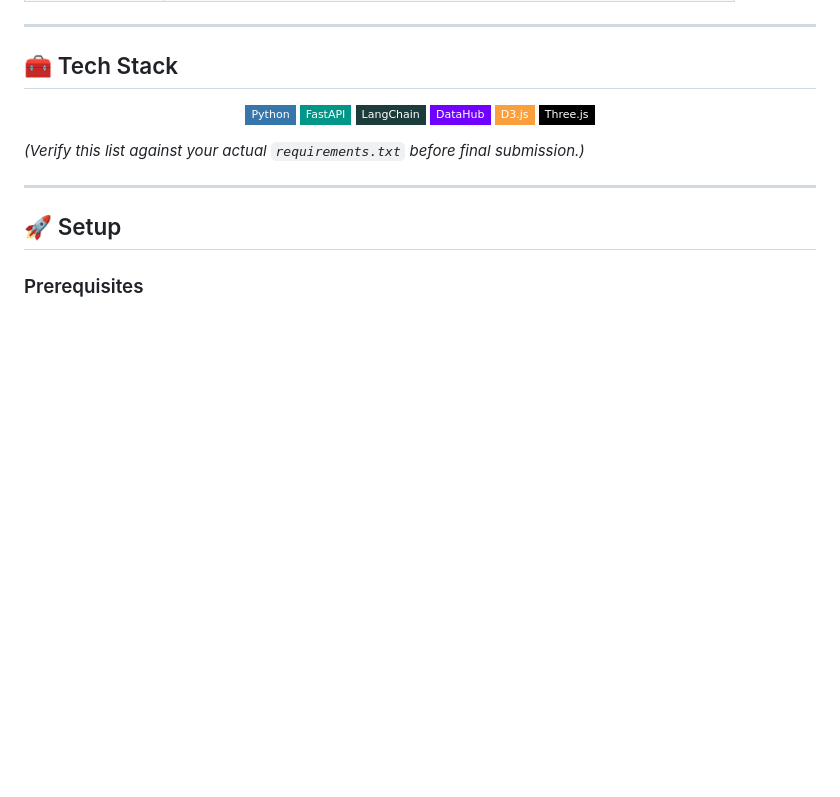
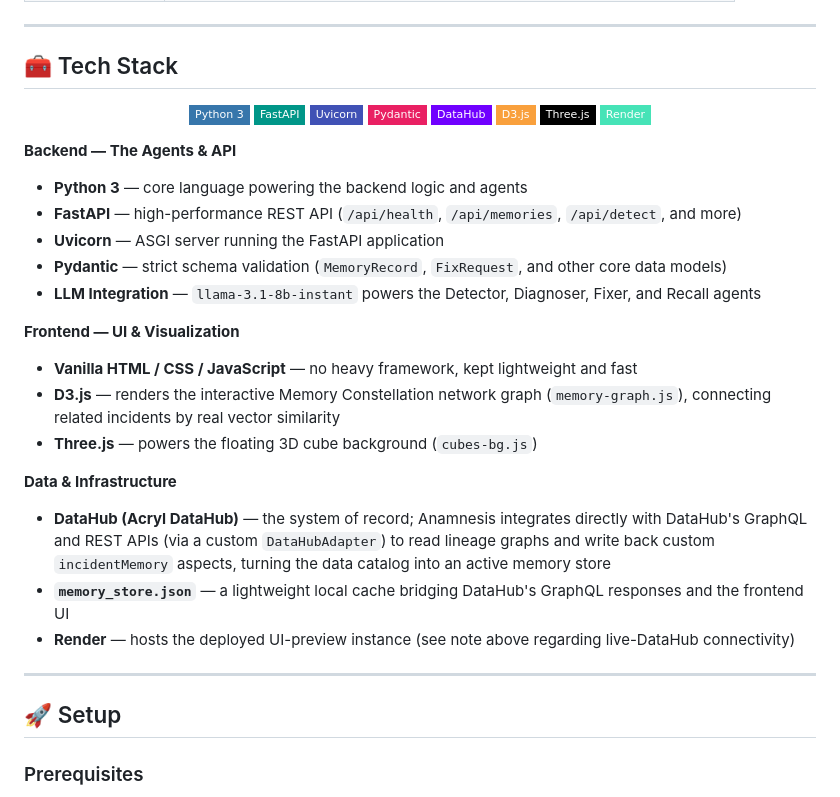
Before and after one commit to AmitK241/Anamnesis, a Markdown page: README.md, the part around the change. Rendered like a GitHub page; badges without logos; blank space fills up the shorter version.

Commit message:
Enhance README with tech stack details
Updated tech stack section with additional technologies and descriptions for backend, frontend, and data infrastructure.

```diff
--- a/README.md
+++ b/README.md
@@ -150,16 +150,33 @@ Every stage reads and/or writes through DataHub's MCP Server:
 
 <div align="center">
 
-![Python](https://img.shields.io/badge/-Python-3776AB?style=flat-square&logo=python&logoColor=white)
+![Python](https://img.shields.io/badge/-Python_3-3776AB?style=flat-square&logo=python&logoColor=white)
 ![FastAPI](https://img.shields.io/badge/-FastAPI-009688?style=flat-square&logo=fastapi&logoColor=white)
-![LangChain](https://img.shields.io/badge/-LangChain-1C3C3C?style=flat-square)
+![Uvicorn](https://img.shields.io/badge/-Uvicorn-4051B5?style=flat-square)
+![Pydantic](https://img.shields.io/badge/-Pydantic-E92063?style=flat-square&logo=pydantic&logoColor=white)
 ![DataHub](https://img.shields.io/badge/-DataHub-7000FF?style=flat-square)
 ![D3.js](https://img.shields.io/badge/-D3.js-F9A03C?style=flat-square&logo=d3.js&logoColor=white)
 ![Three.js](https://img.shields.io/badge/-Three.js-000000?style=flat-square&logo=three.js&logoColor=white)
+![Render](https://img.shields.io/badge/-Render-46E3B7?style=flat-square&logo=render&logoColor=white)
 
 </div>
 
-*(Verify this list against your actual `requirements.txt` before final submission.)*
+**Backend — The Agents & API**
+- **Python 3** — core language powering the backend logic and agents
+- **FastAPI** — high-performance REST API (`/api/health`, `/api/memories`, `/api/detect`, and more)
+- **Uvicorn** — ASGI server running the FastAPI application
+- **Pydantic** — strict schema validation (`MemoryRecord`, `FixRequest`, and other core data models)
+- **LLM Integration** — `llama-3.1-8b-instant` powers the Detector, Diagnoser, Fixer, and Recall agents
+
+**Frontend — UI & Visualization**
+- **Vanilla HTML / CSS / JavaScript** — no heavy framework, kept lightweight and fast
+- **D3.js** — renders the interactive Memory Constellation network graph (`memory-graph.js`), connecting related incidents by real vector similarity
+- **Three.js** — powers the floating 3D cube background (`cubes-bg.js`)
+
+**Data & Infrastructure**
+- **DataHub (Acryl DataHub)** — the system of record; Anamnesis integrates directly with DataHub's GraphQL and REST APIs (via a custom `DataHubAdapter`) to read lineage graphs and write back custom `incidentMemory` aspects, turning the data catalog into an active memory store
+- **`memory_store.json`** — a lightweight local cache bridging DataHub's GraphQL responses and the frontend UI
+- **Render** — hosts the deployed UI-preview instance (see note above regarding live-DataHub connectivity)
 
 ---
 
```
